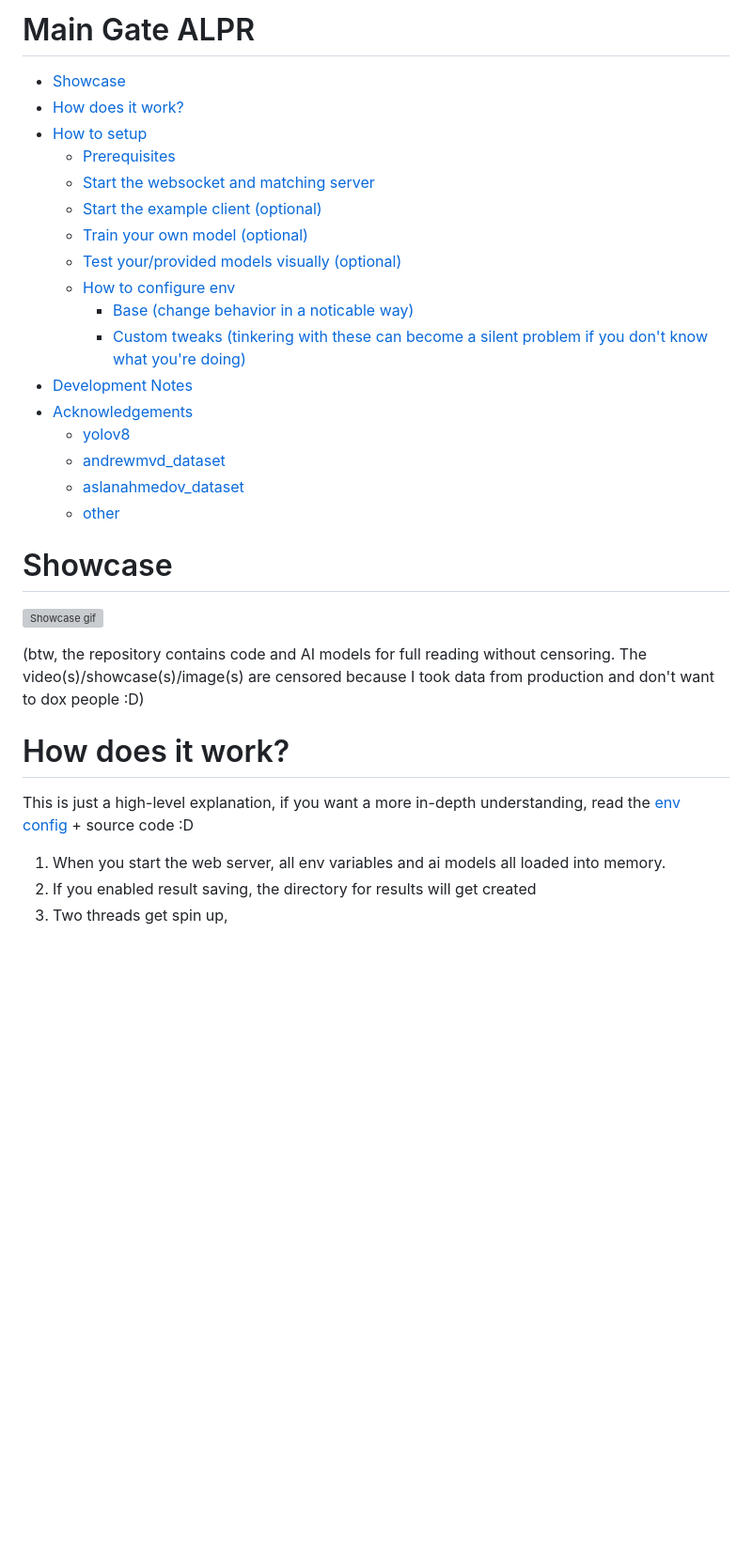
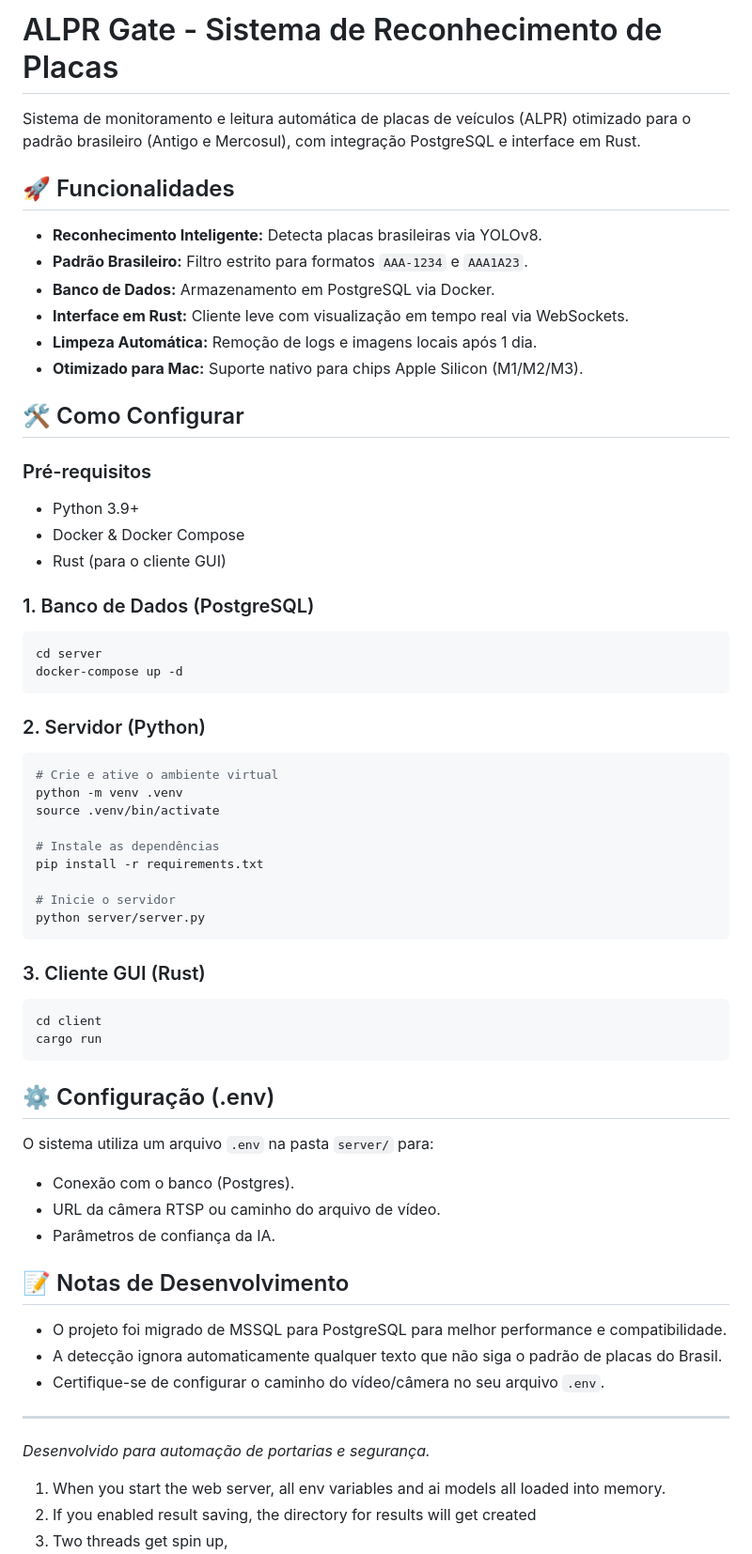
Before and after one commit to FelipeFrancoo/alpr-gate, a Markdown page: README.md, the part around the change. Shown at 94% size. Drawn GitHub-style; blank space fills up the shorter version; grey boxes are pictures that could not be loaded.

Commit message:
Update README.md with Portuguese translation and project summary

````diff
--- a/README.md
+++ b/README.md
@@ -1,32 +1,61 @@
-# Main Gate ALPR
+# ALPR Gate - Sistema de Reconhecimento de Placas
 
-- [Showcase](#showcase)
-- [How does it work?](#how-does-it-work)
-- [How to setup](#how-to-setup)
-  - [Prerequisites](#prerequisites)
-  - [Start the websocket and matching server](#start-the-websocket-and-matching-server)
-  - [Start the example client (optional)](#start-the-example-client-optional)
-  - [Train your own model (optional)](#train-your-own-model-optional)
-  - [Test your/provided models visually (optional)](#test-yourprovided-models-visually-optional)
-  - [How to configure env](#how-to-configure-env)
-    - [Base (change behavior in a noticable way)](#base-change-behavior-in-a-noticable-way)
-    - [Custom tweaks (tinkering with these can become a silent problem if you don't know what you're doing)](#custom-tweaks-tinkering-with-these-can-become-a-silent-problem-if-you-dont-know-what-youre-doing)
-- [Development Notes](#development-notes)
-- [Acknowledgements](#acknowledgements)
-  - [yolov8](#airesourcesyolov8)
-  - [andrewmvd_dataset](#airesourcesandrewmvd_datasetzip)
-  - [aslanahmedov_dataset](#airesourcesaslanahmedov_datasetzip)
-  - [other](#other)
+Sistema de monitoramento e leitura automática de placas de veículos (ALPR) otimizado para o padrão brasileiro (Antigo e Mercosul), com integração PostgreSQL e interface em Rust.
 
-# Showcase
+## 🚀 Funcionalidades
 
-[![Showcase gif](./readme/showcase.gif)](./readme/showcase.mp4)
+- **Reconhecimento Inteligente:** Detecta placas brasileiras via YOLOv8.
+- **Padrão Brasileiro:** Filtro estrito para formatos `AAA-1234` e `AAA1A23`.
+- **Banco de Dados:** Armazenamento em PostgreSQL via Docker.
+- **Interface em Rust:** Cliente leve com visualização em tempo real via WebSockets.
+- **Limpeza Automática:** Remoção de logs e imagens locais após 1 dia.
+- **Otimizado para Mac:** Suporte nativo para chips Apple Silicon (M1/M2/M3).
 
-(btw, the repository contains code and AI models for full reading without censoring. The video(s)/showcase(s)/image(s) are censored because I took data from production and don't want to dox people :D)
+## 🛠️ Como Configurar
 
-# How does it work?
+### Pré-requisitos
+- Python 3.9+
+- Docker & Docker Compose
+- Rust (para o cliente GUI)
 
-This is just a high-level explanation, if you want a more in-depth understanding, read the [env config](#how-to-configure-env) + source code :D
+### 1. Banco de Dados (PostgreSQL)
+```bash
+cd server
+docker-compose up -d
+```
+
+### 2. Servidor (Python)
+```bash
+# Crie e ative o ambiente virtual
+python -m venv .venv
+source .venv/bin/activate
+
+# Instale as dependências
+pip install -r requirements.txt
+
+# Inicie o servidor
+python server/server.py
+```
+
+### 3. Cliente GUI (Rust)
+```bash
+cd client
+cargo run
+```
+
+## ⚙️ Configuração (.env)
+O sistema utiliza um arquivo `.env` na pasta `server/` para:
+- Conexão com o banco (Postgres).
+- URL da câmera RTSP ou caminho do arquivo de vídeo.
+- Parâmetros de confiança da IA.
+
+## 📝 Notas de Desenvolvimento
+- O projeto foi migrado de MSSQL para PostgreSQL para melhor performance e compatibilidade.
+- A detecção ignora automaticamente qualquer texto que não siga o padrão de placas do Brasil.
+- Certifique-se de configurar o caminho do vídeo/câmera no seu arquivo `.env`.
+
+---
+*Desenvolvido para automação de portarias e segurança.*
 
 1. When you start the web server, all env variables and ai models all loaded into memory.
 2. If you enabled result saving, the directory for results will get created
````
